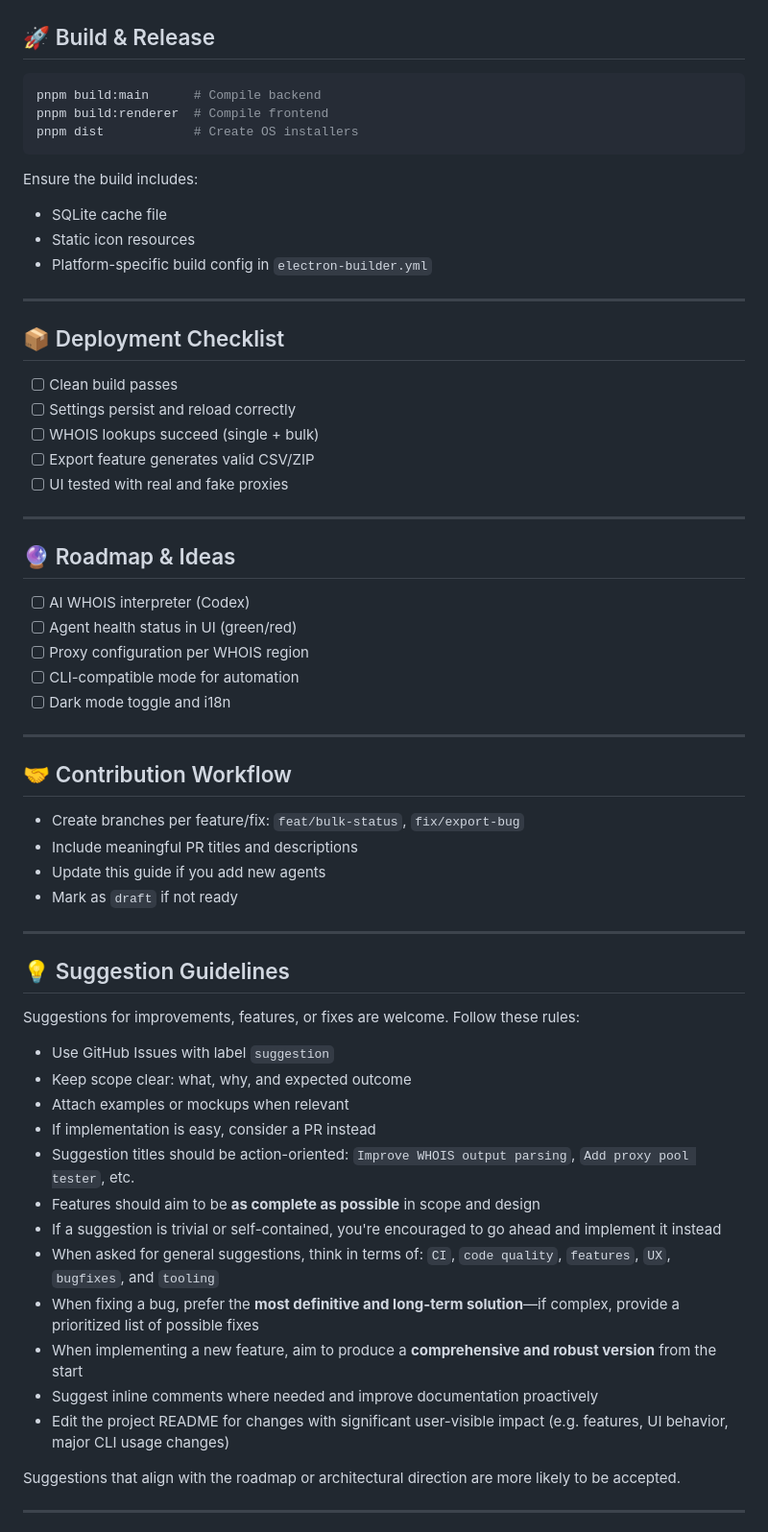
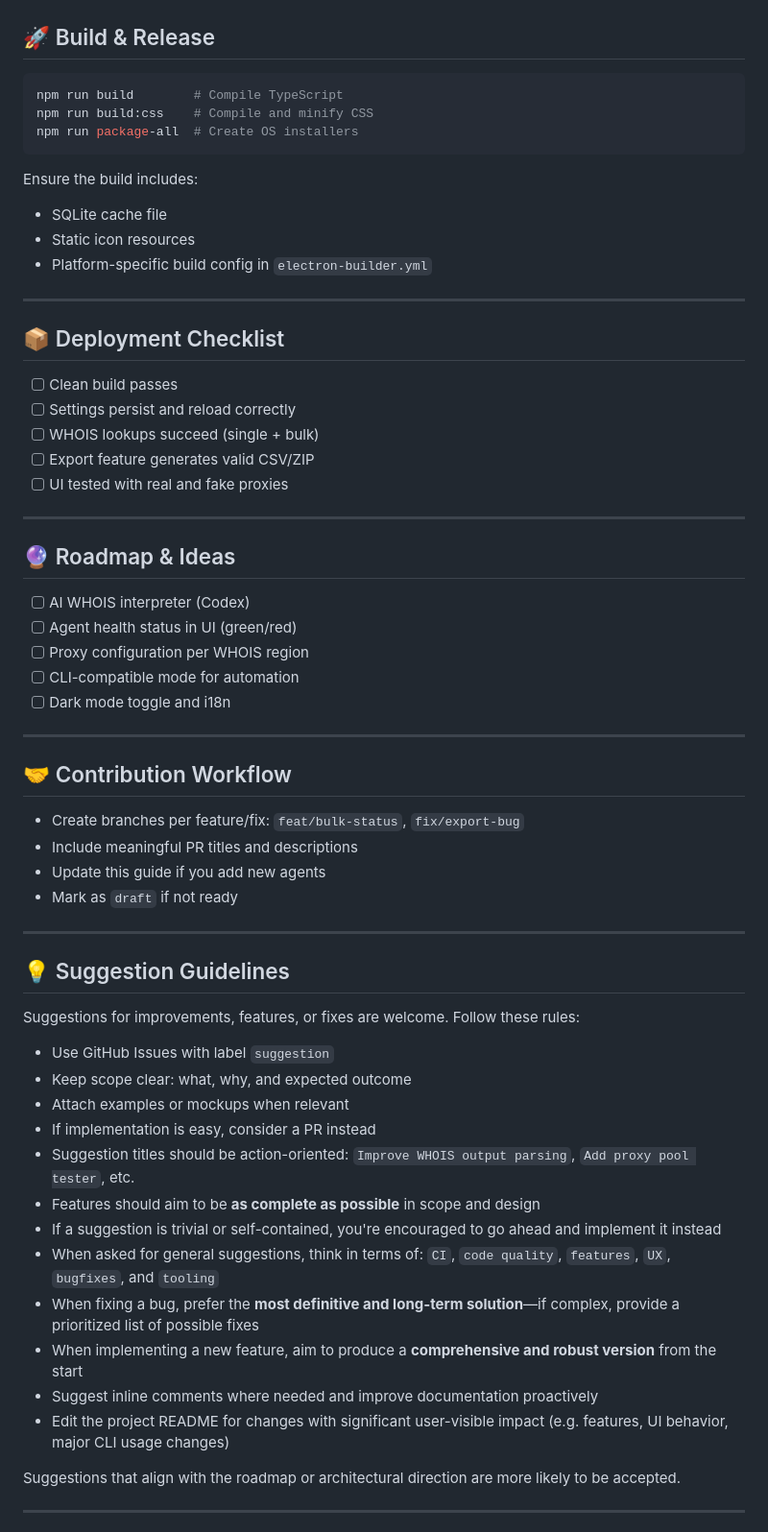
Before and after one commit to supermarsx/whoisdigger, a Markdown page: agents.md, the part around the change printed below. Shown: that part at 96% size. Rendered like a GitHub page.

````diff
--- a/agents.md
+++ b/agents.md
@@ -138,45 +139,45 @@ test('parses WHOIS expiry date', () => {
 ## 🚀 Build & Release
 
 ```bash
-pnpm build:main      # Compile backend
-pnpm build:renderer  # Compile frontend
-pnpm dist            # Create OS installers
+npm run build        # Compile TypeScript
+npm run build:css    # Compile and minify CSS
+npm run package-all  # Create OS installers
 ```
 
 Ensure the build includes:
 
-* SQLite cache file
-* Static icon resources
-* Platform-specific build config in `electron-builder.yml`
+- SQLite cache file
+- Static icon resources
+- Platform-specific build config in `electron-builder.yml`
 
 ---
 
 ## 📦 Deployment Checklist
 
-* [ ] Clean build passes
-* [ ] Settings persist and reload correctly
-* [ ] WHOIS lookups succeed (single + bulk)
-* [ ] Export feature generates valid CSV/ZIP
-* [ ] UI tested with real and fake proxies
+- [ ] Clean build passes
+- [ ] Settings persist and reload correctly
+- [ ] WHOIS lookups succeed (single + bulk)
+- [ ] Export feature generates valid CSV/ZIP
+- [ ] UI tested with real and fake proxies
 
 ---
 
 ## 🔮 Roadmap & Ideas
 
-* [ ] AI WHOIS interpreter (Codex)
-* [ ] Agent health status in UI (green/red)
-* [ ] Proxy configuration per WHOIS region
-* [ ] CLI-compatible mode for automation
-* [ ] Dark mode toggle and i18n
+- [ ] AI WHOIS interpreter (Codex)
+- [ ] Agent health status in UI (green/red)
+- [ ] Proxy configuration per WHOIS region
+- [ ] CLI-compatible mode for automation
+- [ ] Dark mode toggle and i18n
 
 ---
 
 ## 🤝 Contribution Workflow
 
-* Create branches per feature/fix: `feat/bulk-status`, `fix/export-bug`
-* Include meaningful PR titles and descriptions
-* Update this guide if you add new agents
-* Mark as `draft` if not ready
+- Create branches per feature/fix: `feat/bulk-status`, `fix/export-bug`
+- Include meaningful PR titles and descriptions
+- Update this guide if you add new agents
+- Mark as `draft` if not ready
 
 ---
 
@@ -184,18 +185,18 @@ Ensure the build includes:
 
 Suggestions for improvements, features, or fixes are welcome. Follow these rules:
 
-* Use GitHub Issues with label `suggestion`
-* Keep scope clear: what, why, and expected outcome
-* Attach examples or mockups when relevant
-* If implementation is easy, consider a PR instead
-* Suggestion titles should be action-oriented: `Improve WHOIS output parsing`, `Add proxy pool tester`, etc.
-* Features should aim to be **as complete as possible** in scope and design
-* If a suggestion is trivial or self-contained, you're encouraged to go ahead and implement it instead
-* When asked for general suggestions, think in terms of: `CI`, `code quality`, `features`, `UX`, `bugfixes`, and `tooling`
-* When fixing a bug, prefer the **most definitive and long-term solution**—if complex, provide a prioritized list of possible fixes
-* When implementing a new feature, aim to produce a **comprehensive and robust version** from the start
-* Suggest inline comments where needed and improve documentation proactively
-* Edit the project README for changes with significant user-visible impact (e.g. features, UI behavior, major CLI usage changes)
+- Use GitHub Issues with label `suggestion`
+- Keep scope clear: what, why, and expected outcome
+- Attach examples or mockups when relevant
+- If implementation is easy, consider a PR instead
+- Suggestion titles should be action-oriented: `Improve WHOIS output parsing`, `Add proxy pool tester`, etc.
+- Features should aim to be **as complete as possible** in scope and design
+- If a suggestion is trivial or self-contained, you're encouraged to go ahead and implement it instead
+- When asked for general suggestions, think in terms of: `CI`, `code quality`, `features`, `UX`, `bugfixes`, and `tooling`
+- When fixing a bug, prefer the **most definitive and long-term solution**—if complex, provide a prioritized list of possible fixes
+- When implementing a new feature, aim to produce a **comprehensive and robust version** from the start
+- Suggest inline comments where needed and improve documentation proactively
+- Edit the project README for changes with significant user-visible impact (e.g. features, UI behavior, major CLI usage changes)
 
 Suggestions that align with the roadmap or architectural direction are more likely to be accepted.
 
````
Also changed, not shown: other parts of agents.md (+41 -40 lines).
